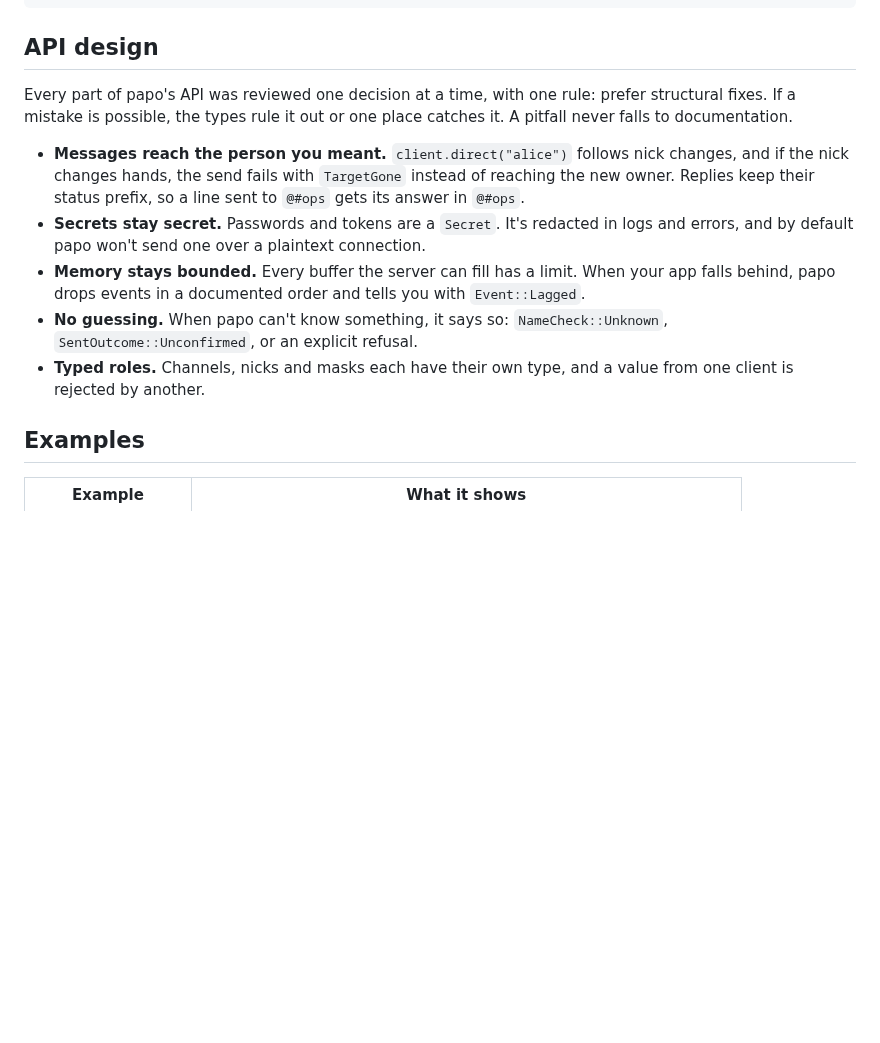
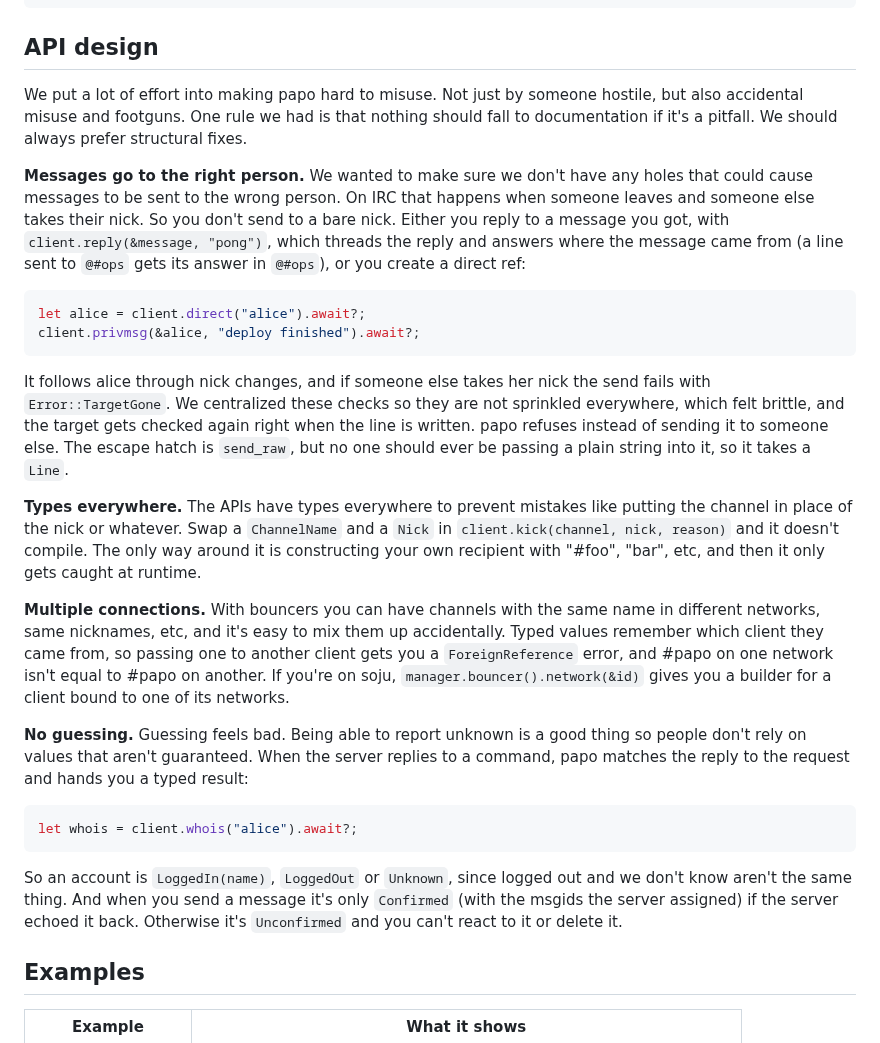
Before and after one commit to luizribeiro/papo, a Markdown page: README.md, the part around the change. Rendered like a GitHub page; blank space fills up the shorter version.

Commit message:
docs(readme): rewrite the API design section
Explain the misuse-resistance choices with concrete examples: guarded recipients, typed roles, client-bound values for multiple connections, and explicit unknown states.

````diff
--- a/README.md
+++ b/README.md
@@ -40,21 +40,28 @@ async fn main() -> Result<(), Box<dyn std::error::Error>> {
 
 ## API design
 
-Every part of papo's API was reviewed one decision at a time, with one rule: prefer structural
-fixes. If a mistake is possible, the types rule it out or one place catches it. A pitfall never
-falls to documentation.
+We put a lot of effort into making papo hard to misuse. Not just by someone hostile, but also accidental misuse and footguns. One rule we had is that nothing should fall to documentation if it's a pitfall. We should always prefer structural fixes.
 
-- **Messages reach the person you meant.** `client.direct("alice")` follows nick changes, and if
-  the nick changes hands, the send fails with `TargetGone` instead of reaching the new owner.
-  Replies keep their status prefix, so a line sent to `@#ops` gets its answer in `@#ops`.
-- **Secrets stay secret.** Passwords and tokens are a `Secret`. It's redacted in logs and errors,
-  and by default papo won't send one over a plaintext connection.
-- **Memory stays bounded.** Every buffer the server can fill has a limit. When your app falls
-  behind, papo drops events in a documented order and tells you with `Event::Lagged`.
-- **No guessing.** When papo can't know something, it says so: `NameCheck::Unknown`,
-  `SentOutcome::Unconfirmed`, or an explicit refusal.
-- **Typed roles.** Channels, nicks and masks each have their own type, and a value from one
-  client is rejected by another.
+**Messages go to the right person.** We wanted to make sure we don't have any holes that could cause messages to be sent to the wrong person. On IRC that happens when someone leaves and someone else takes their nick. So you don't send to a bare nick. Either you reply to a message you got, with `client.reply(&message, "pong")`, which threads the reply and answers where the message came from (a line sent to `@#ops` gets its answer in `@#ops`), or you create a direct ref:
+
+```rust
+let alice = client.direct("alice").await?;
+client.privmsg(&alice, "deploy finished").await?;
+```
+
+It follows alice through nick changes, and if someone else takes her nick the send fails with `Error::TargetGone`. We centralized these checks so they are not sprinkled everywhere, which felt brittle, and the target gets checked again right when the line is written. papo refuses instead of sending it to someone else. The escape hatch is `send_raw`, but no one should ever be passing a plain string into it, so it takes a `Line`.
+
+**Types everywhere.** The APIs have types everywhere to prevent mistakes like putting the channel in place of the nick or whatever. Swap a `ChannelName` and a `Nick` in `client.kick(channel, nick, reason)` and it doesn't compile. The only way around it is constructing your own recipient with "#foo", "bar", etc, and then it only gets caught at runtime.
+
+**Multiple connections.** With bouncers you can have channels with the same name in different networks, same nicknames, etc, and it's easy to mix them up accidentally. Typed values remember which client they came from, so passing one to another client gets you a `ForeignReference` error, and #papo on one network isn't equal to #papo on another. If you're on soju, `manager.bouncer().network(&id)` gives you a builder for a client bound to one of its networks.
+
+**No guessing.** Guessing feels bad. Being able to report unknown is a good thing so people don't rely on values that aren't guaranteed. When the server replies to a command, papo matches the reply to the request and hands you a typed result:
+
+```rust
+let whois = client.whois("alice").await?;
+```
+
+So an account is `LoggedIn(name)`, `LoggedOut` or `Unknown`, since logged out and we don't know aren't the same thing. And when you send a message it's only `Confirmed` (with the msgids the server assigned) if the server echoed it back. Otherwise it's `Unconfirmed` and you can't react to it or delete it.
 
 ## Examples
 
````
